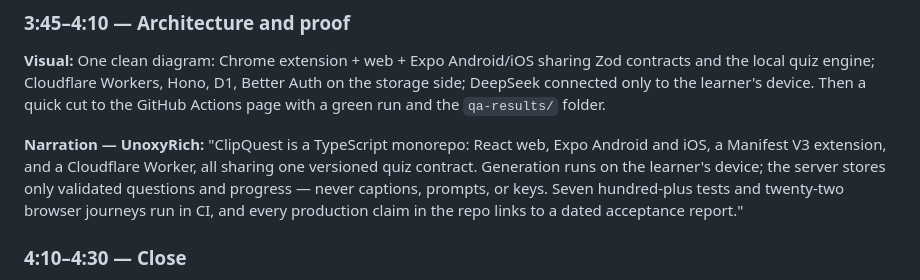
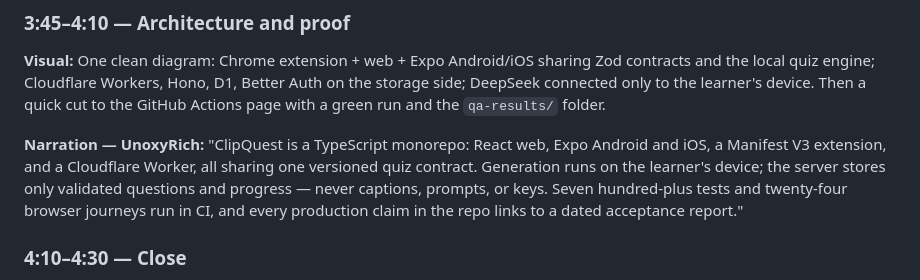
Before and after one commit to 404-Waifu-Not-Found/HHCC2026, a Markdown page: output/video/UnoxyRich_ClipQuest_Demo_Script.md, the part around the change. GitHub-like rendering.

```diff
--- a/output/video/UnoxyRich_ClipQuest_Demo_Script.md
+++ b/output/video/UnoxyRich_ClipQuest_Demo_Script.md
@@ -71,7 +71,7 @@
 **Visual:** One clean diagram: Chrome extension + web + Expo Android/iOS sharing Zod contracts and the local quiz engine; Cloudflare Workers, Hono, D1, Better Auth on the storage side; DeepSeek connected only to the learner's device. Then a quick cut to the GitHub Actions page with a green run and the `qa-results/` folder.
 
 **Narration — UnoxyRich:**
-"ClipQuest is a TypeScript monorepo: React web, Expo Android and iOS, a Manifest V3 extension, and a Cloudflare Worker, all sharing one versioned quiz contract. Generation runs on the learner's device; the server stores only validated questions and progress — never captions, prompts, or keys. Seven hundred-plus tests and twenty-two browser journeys run in CI, and every production claim in the repo links to a dated acceptance report."
+"ClipQuest is a TypeScript monorepo: React web, Expo Android and iOS, a Manifest V3 extension, and a Cloudflare Worker, all sharing one versioned quiz contract. Generation runs on the learner's device; the server stores only validated questions and progress — never captions, prompts, or keys. Seven hundred-plus tests and twenty-four browser journeys run in CI, and every production claim in the repo links to a dated acceptance report."
 
 ### 4:10–4:30 — Close
 
```
Also changed, not shown: README.md (+6 -0 lines), docs/HACKATHON.md (+4 -1 lines).
